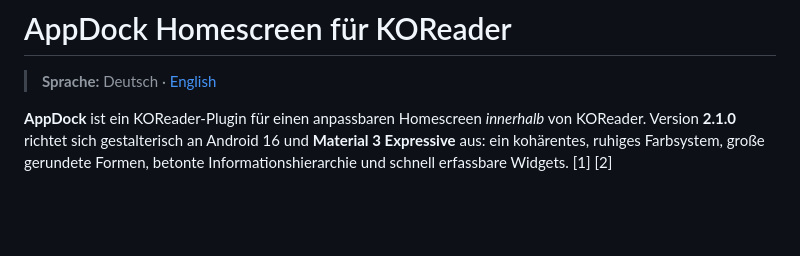
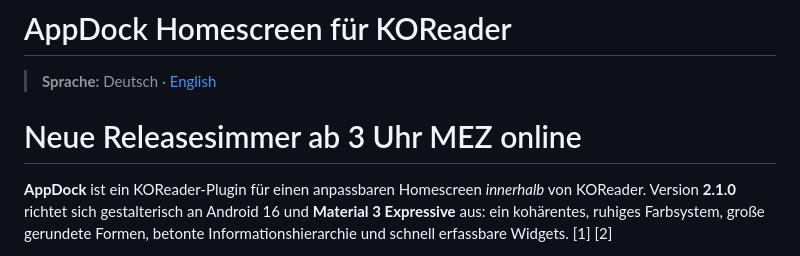
Before and after one commit to arduinodude456/appdock.koplugin, a Markdown page: README.md, the part around the change. Drawn GitHub-style; blank space fills up the shorter version.

```diff
--- a/README.md
+++ b/README.md
@@ -1,6 +1,8 @@
 # AppDock Homescreen für KOReader
 
 > **Sprache:** Deutsch · [English](README_EN.md)
+
+# Neue Releasesimmer ab 3 Uhr MEZ online
 
 **AppDock** ist ein KOReader-Plugin für einen anpassbaren Homescreen *innerhalb* von KOReader. Version **2.1.0** richtet sich gestalterisch an Android 16 und **Material 3 Expressive** aus: ein kohärentes, ruhiges Farbsystem, große gerundete Formen, betonte Informationshierarchie und schnell erfassbare Widgets. [1] [2]
 
```
